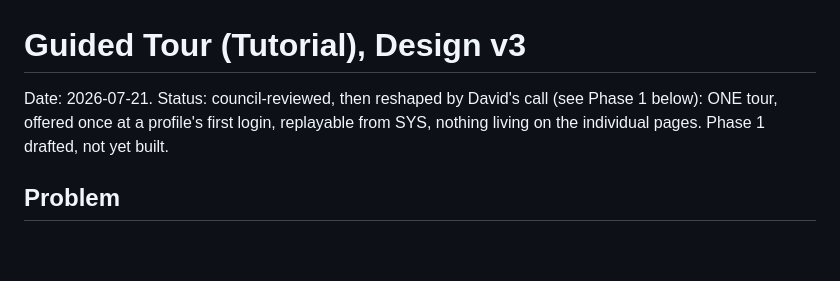
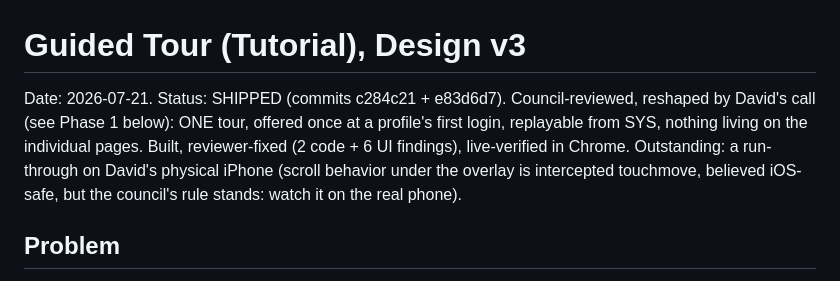
Before and after one commit to JannikSin/mise, a Markdown page: docs/tutorial-design.md, the part around the change. Drawn GitHub-style; blank space fills up the shorter version.

Commit message:
Tutorial doc: Phase 1 shipped status
Co-Authored-By: Claude Fable 5 <noreply@anthropic.com>
Claude-Session: https://claude.ai/code/session_0199QapGY68mMBf2KAfBLqzS

```diff
--- a/docs/tutorial-design.md
+++ b/docs/tutorial-design.md
@@ -1,9 +1,12 @@
 # Guided Tour (Tutorial), Design v3
 
-Date: 2026-07-21. Status: council-reviewed, then reshaped by David's call
-(see Phase 1 below): ONE tour, offered once at a profile's first login,
-replayable from SYS, nothing living on the individual pages. Phase 1 drafted,
-not yet built.
+Date: 2026-07-21. Status: SHIPPED (commits c284c21 + e83d6d7). Council-reviewed,
+reshaped by David's call (see Phase 1 below): ONE tour, offered once at a
+profile's first login, replayable from SYS, nothing living on the individual
+pages. Built, reviewer-fixed (2 code + 6 UI findings), live-verified in
+Chrome. Outstanding: a run-through on David's physical iPhone (scroll
+behavior under the overlay is intercepted touchmove, believed iOS-safe, but
+the council's rule stands: watch it on the real phone).
 
 ## Problem
 
```
